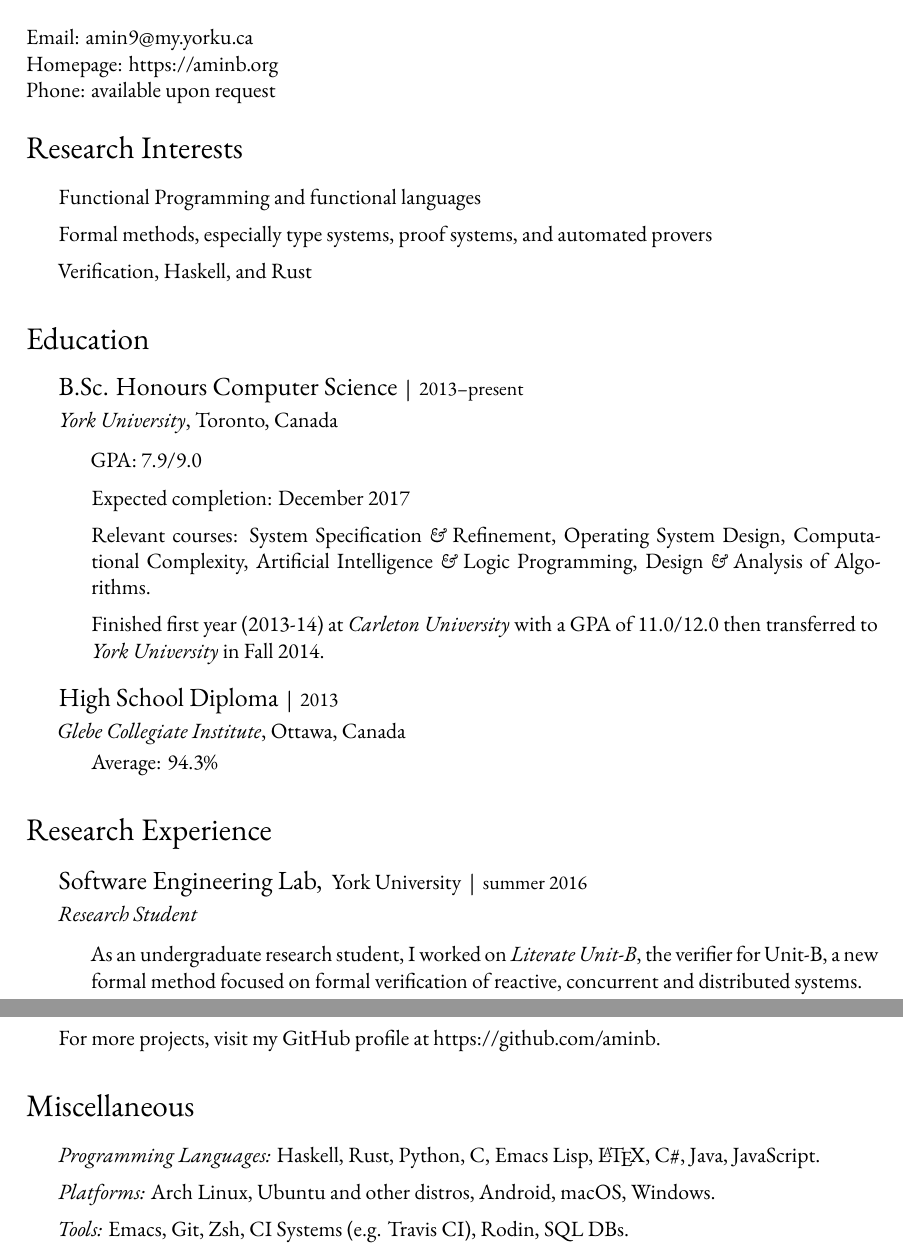
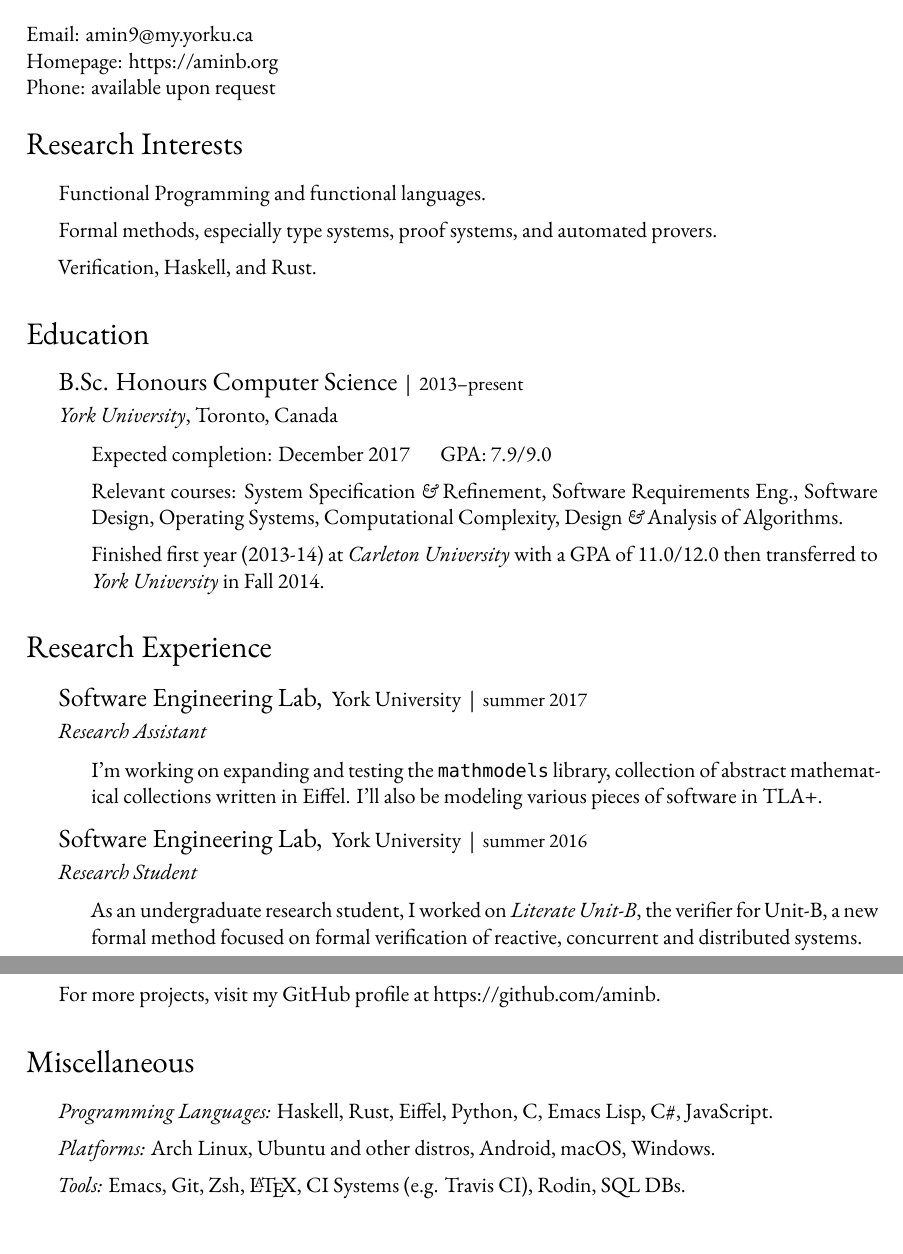
Before and after one commit to bandali0/cv, a LaTeX CV (cv.tex): two parts of pages 1 and 3 of 3, joined at a grey line, cut so that both start at the same text. Compiled offline with XeLaTeX; a missing font is replaced by an installed copy or a similar font.

Commit message:
What I'm doing this summer

```diff
--- a/cv.tex
+++ b/cv.tex
@@ -23,6 +23,7 @@
 \usepackage{graphicx}
 \usepackage{fontspec}
 \setmainfont[Numbers=Lining]{EB Garamond}
+\setmonofont[Scale=0.85]{Ubuntu Mono}
 \newfontfamily{\smallcaps}[RawFeature={+c2sc,+scmp}]{EB Garamond}
 \newcommand{\amper}{{\fontspec[Scale=.9]{EB Garamond}\selectfont\itshape\&}}
 
@@ -103,10 +104,10 @@
 \section*{Research Interests}
 
 \begin{itemize}
-\item Functional Programming and functional languages
+\item Functional Programming and functional languages.
 \item Formal methods, especially type systems, proof systems, and automated
-  provers
-\item Verification, Haskell, and Rust
+  provers.
+\item Verification, Haskell, and Rust.
 \end{itemize}
 
 \section*{Education}
@@ -118,26 +119,35 @@
   \textit{York University}, Toronto, Canada
 
   \begin{itemize}
-  \item GPA: 7.9/9.0
-  \item Expected completion: December 2017
+  \item Expected completion: December 2017 \hspace{1em} GPA: 7.9/9.0
   \item Relevant courses: System Specification \amper\
-    Refinement, Operating System Design, Computational Complexity, Artificial
-    Intelligence \amper\ Logic Programming, Design \amper\ Analysis of
-    Algorithms.
+    Refinement, Software Requirements Eng., Software Design, Operating
+    Systems, Computational Complexity, Design \amper\ Analysis of Algorithms.
   \item Finished first year (2013-14) at \textit{Carleton University} with a GPA
     of 11.0/12.0 then transferred to \textit{York University} in Fall 2014.
   \end{itemize}
 
-\item {\large High School Diploma}\, |\, {\small 2013}
+%% \item {\large High School Diploma}\, |\, {\small 2013}
 
-  \textit{Glebe Collegiate Institute}, Ottawa, Canada
+%%   \textit{Glebe Collegiate Institute}, Ottawa, Canada
 
-  \hspace{1.3em} Average: 94.3\%
+%%   \hspace{1.3em} Average: 94.3\%
 \end{itemize}
 
 \section*{Research Experience}
 
 \begin{itemize}
+\item {\large Software Engineering Lab, } York University\, |\, {\small summer
+  2017}
+
+  \textit{Research Assistant}
+
+  \begin{itemize}
+  \item I'm working on expanding and testing the \texttt{mathmodels} library,
+    collection of abstract mathematical collections written in Eiffel. I'll also
+    be modeling various pieces of software in TLA+.
+  \end{itemize}
+
 \item {\large Software Engineering Lab, } York University\, |\, {\small summer 2016}
 
   \textit{Research Student}
@@ -265,11 +275,11 @@
 \section*{Miscellaneous}
 
 \begin{itemize}
-\item \textit{Programming Languages:} Haskell, Rust, Python, C, Emacs Lisp,
-  \LaTeX, C\#, Java, JavaScript.
+\item \textit{Programming Languages:} Haskell, Rust, Eiffel, Python, C, Emacs
+  Lisp, C\#, JavaScript.
 \item \textit{Platforms:} Arch Linux, Ubuntu and other distros, Android, macOS,
   Windows.
-\item \textit{Tools:} Emacs, Git, Zsh, CI Systems (e.g. Travis CI),
+\item \textit{Tools:} Emacs, Git, Zsh, \LaTeX, CI Systems (e.g. Travis CI),
   Rodin, SQL DBs.
 \item \textit{Languages:} Persian (mother tongue), English (fluent), French
   (beginner).
```
Also changed, not shown: cv.tex (2 more changed lines).
